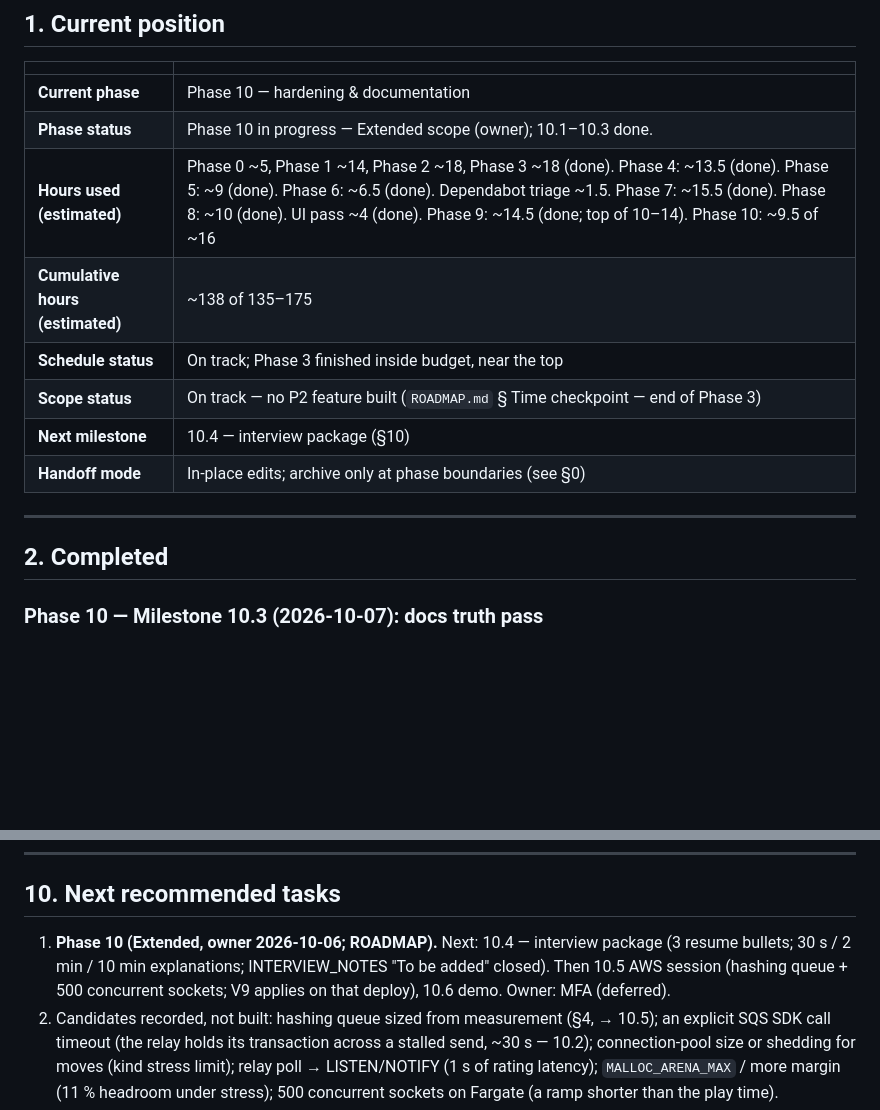
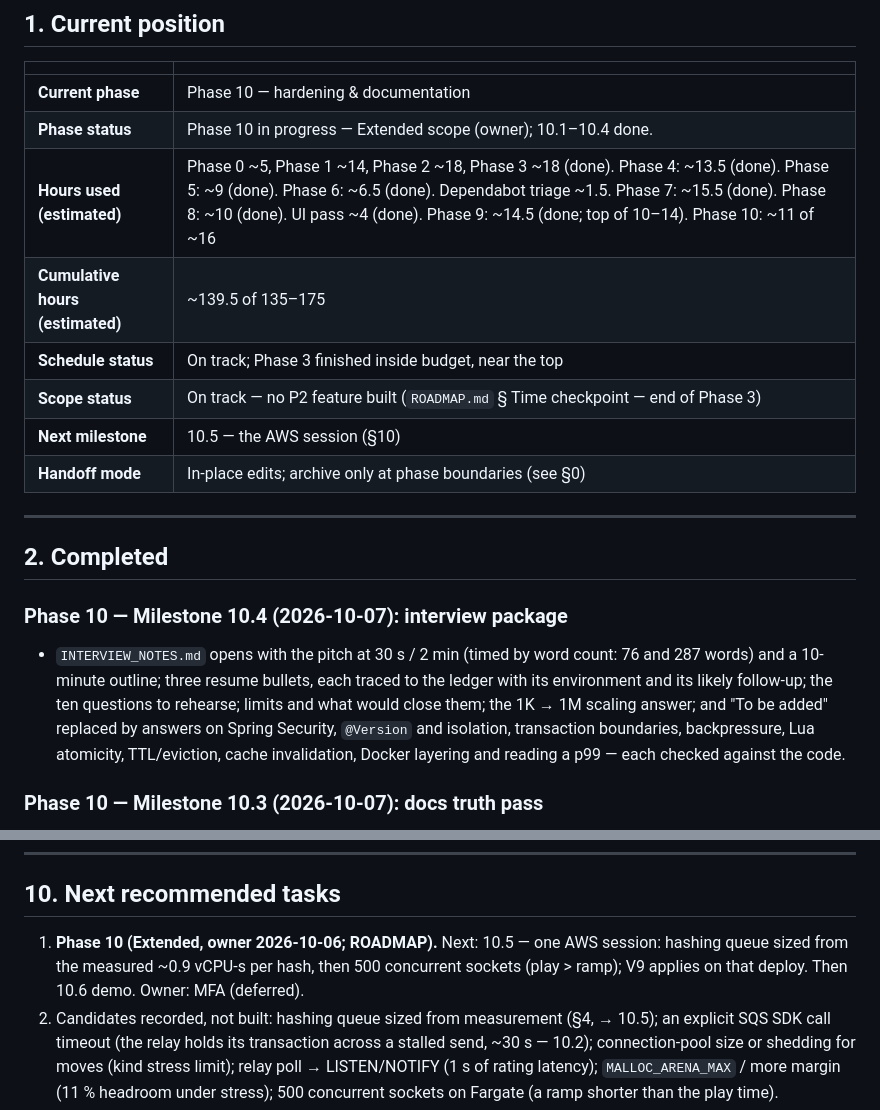
Before and after one commit to Abhinav2777/chess-platform, a Markdown page: PROJECT_STATE.md, 2 parts joined by grey strips. GitHub-like rendering; blank space fills up the shorter version.

```diff
--- a/PROJECT_STATE.md
+++ b/PROJECT_STATE.md
@@ -75,17 +75,26 @@ left half-migrated because a sub-milestone ended.
 | | |
 |---|---|
 | **Current phase** | Phase 10 — hardening & documentation |
-| **Phase status** | Phase 10 in progress — Extended scope (owner); 10.1–10.3 done. |
-| **Hours used (estimated)** | Phase 0 ~5, Phase 1 ~14, Phase 2 ~18, Phase 3 ~18 (done). Phase 4: ~13.5 (done). Phase 5: ~9 (done). Phase 6: ~6.5 (done). Dependabot triage ~1.5. Phase 7: ~15.5 (done). Phase 8: ~10 (done). UI pass ~4 (done). Phase 9: ~14.5 (done; top of 10–14). Phase 10: ~9.5 of ~16 |
-| **Cumulative hours (estimated)** | ~138 of 135–175 |
+| **Phase status** | Phase 10 in progress — Extended scope (owner); 10.1–10.4 done. |
+| **Hours used (estimated)** | Phase 0 ~5, Phase 1 ~14, Phase 2 ~18, Phase 3 ~18 (done). Phase 4: ~13.5 (done). Phase 5: ~9 (done). Phase 6: ~6.5 (done). Dependabot triage ~1.5. Phase 7: ~15.5 (done). Phase 8: ~10 (done). UI pass ~4 (done). Phase 9: ~14.5 (done; top of 10–14). Phase 10: ~11 of ~16 |
+| **Cumulative hours (estimated)** | ~139.5 of 135–175 |
 | **Schedule status** | On track; Phase 3 finished inside budget, near the top |
 | **Scope status** | On track — no P2 feature built (`ROADMAP.md` § Time checkpoint — end of Phase 3) |
-| **Next milestone** | 10.4 — interview package (§10) |
+| **Next milestone** | 10.5 — the AWS session (§10) |
 | **Handoff mode** | In-place edits; archive only at phase boundaries (see §0) |
 
 ---
 
 ## 2. Completed
+
+### Phase 10 — Milestone 10.4 (2026-10-07): interview package
+
+- `INTERVIEW_NOTES.md` opens with the pitch at 30 s / 2 min (timed by word count: 76 and 287 words)
+  and a 10-minute outline; three resume bullets, each traced to the ledger with its environment
+  and its likely follow-up; the ten questions to rehearse; limits and what would close them; the
+  1K → 1M scaling answer; and "To be added" replaced by answers on Spring Security, `@Version` and
+  isolation, transaction boundaries, backpressure, Lua atomicity, TTL/eviction, cache invalidation,
+  Docker layering and reading a p99 — each checked against the code.
 
 ### Phase 10 — Milestone 10.3 (2026-10-07): docs truth pass
 
@@ -819,10 +828,9 @@ Nothing is deployed. No AWS resources exist. No domain registered.
 
 ## 10. Next recommended tasks
 
-1. **Phase 10 (Extended, owner 2026-10-06; ROADMAP).** Next: 10.4 — interview package (3 resume
-   bullets; 30 s / 2 min / 10 min explanations; INTERVIEW_NOTES "To be added" closed). Then 10.5
-   AWS session (hashing queue + 500 concurrent sockets; V9 applies on that deploy), 10.6 demo.
-   Owner: MFA (deferred).
+1. **Phase 10 (Extended, owner 2026-10-06; ROADMAP).** Next: 10.5 — one AWS session: hashing
+   queue sized from the measured ~0.9 vCPU-s per hash, then 500 concurrent sockets (play > ramp);
+   V9 applies on that deploy. Then 10.6 demo. Owner: MFA (deferred).
 2. Candidates recorded, not built: hashing queue sized from measurement (§4, → 10.5); an explicit
    SQS SDK call timeout (the relay holds its transaction across a stalled send, ~30 s — 10.2); connection-pool size or shedding for moves (kind stress limit); relay poll → LISTEN/NOTIFY
    (1 s of rating latency); `MALLOC_ARENA_MAX` / more margin (11 % headroom under stress); 500
```
Also changed, not shown: DEVELOPMENT_LOG.md (+15 -0 lines), ROADMAP.md (+2 -2 lines).
